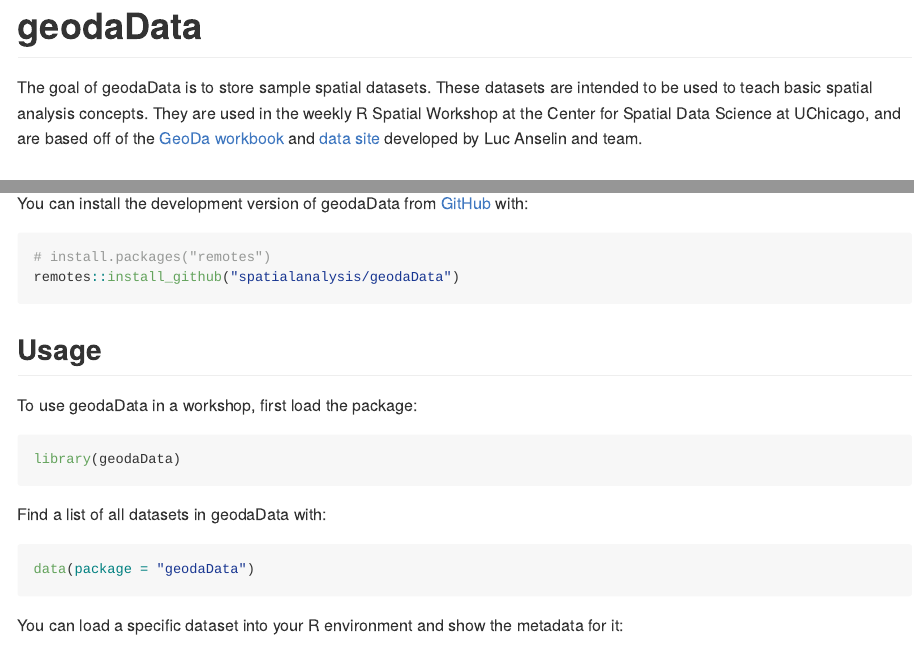
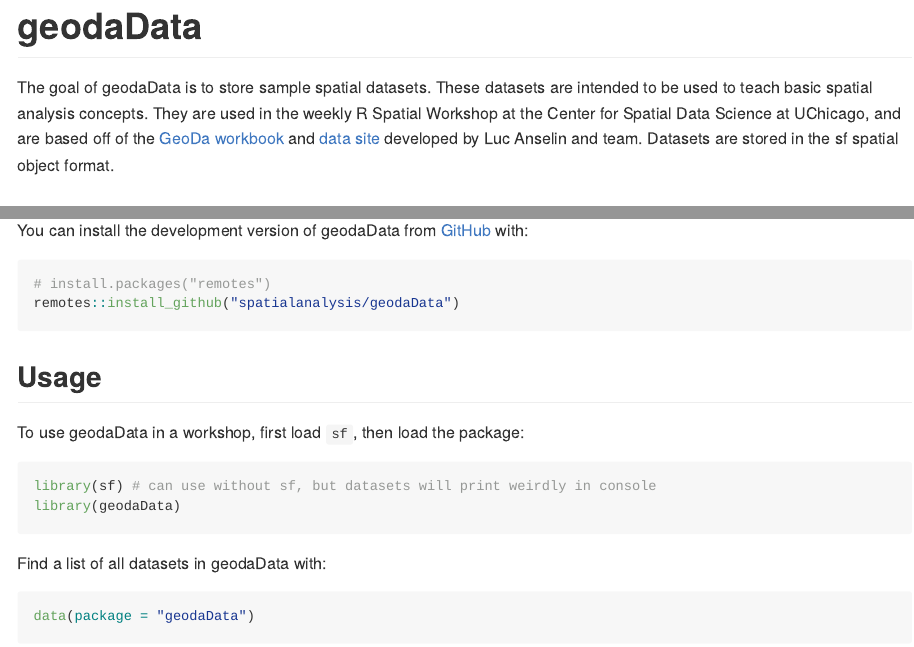
Before and after one commit to spatialanalysis/geodaData, an R Markdown document (README.Rmd): the page in a window 1100 px wide, from its top, and a second part further down, joined at a grey line. The pictures show the output file README.md that the author committed with the source, drawn offline in the style of GitHub.

Commit message:
Add sf to Suggests, mention throughout

````diff
--- a/README.Rmd
+++ b/README.Rmd
@@ -18,7 +18,7 @@
 <!-- badges: start -->
 <!-- badges: end -->
 
-The goal of geodaData is to store sample spatial datasets. These datasets are intended to be used to teach basic spatial analysis concepts. They are used in the weekly R Spatial Workshop at the Center for Spatial Data Science at UChicago, and are based off of the [GeoDa workbook](https://geodacenter.github.io/documentation.html) and [data site](https://geodacenter.github.io/data-and-lab/) developed by Luc Anselin and team.
+The goal of geodaData is to store sample spatial datasets. These datasets are intended to be used to teach basic spatial analysis concepts. They are used in the weekly R Spatial Workshop at the Center for Spatial Data Science at UChicago, and are based off of the [GeoDa workbook](https://geodacenter.github.io/documentation.html) and [data site](https://geodacenter.github.io/data-and-lab/) developed by Luc Anselin and team. Datasets are stored in the sf spatial object format.
 
 ## Installation
 
@@ -30,9 +30,10 @@
 ```
 ## Usage
 
-To use geodaData in a workshop, first load the package:
+To use geodaData in a workshop, first load `sf`, then load the package:
 
 ```{r load}
+library(sf) # can use without sf, but datasets will print weirdly in console
 library(geodaData)
 ```
 
````
Also changed, not shown: README.md, 1 other file.
